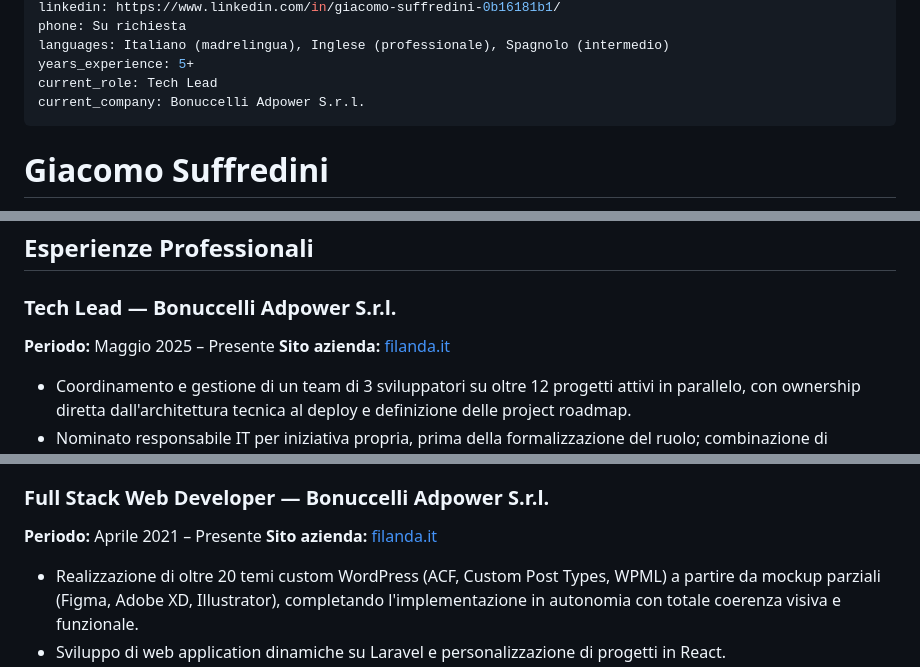
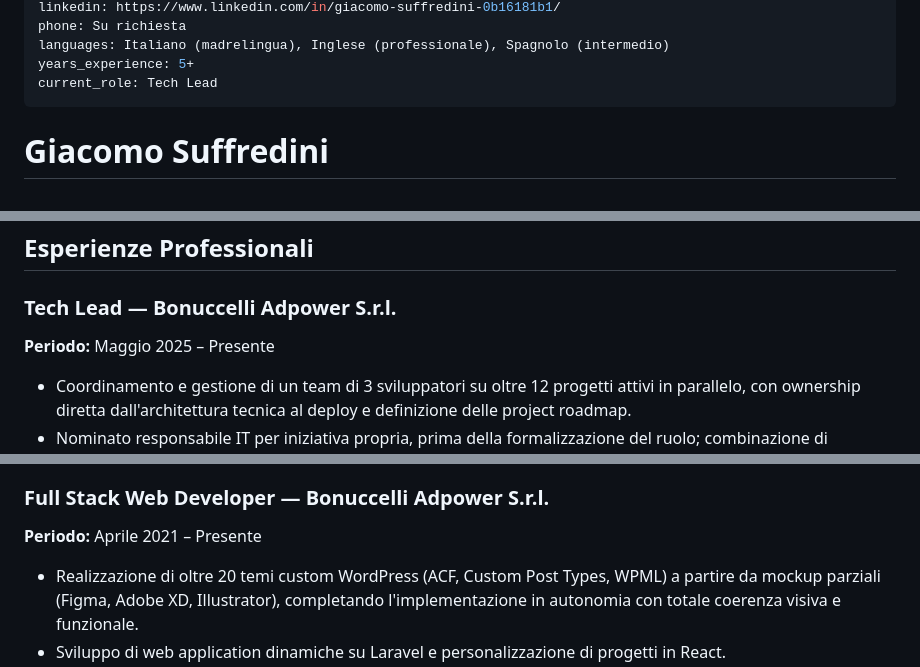
Before and after one commit to JakeShelterwin/giacomosuffredini-CV, a Markdown page: README.md, 3 parts joined by grey strips. Rendered like a GitHub page.

Commit message:
Refactoring README

```diff
--- a/README.md
+++ b/README.md
@@ -11,7 +11,6 @@ phone: Su richiesta
 languages: Italiano (madrelingua), Inglese (professionale), Spagnolo (intermedio)
 years_experience: 5+
 current_role: Tech Lead
-current_company: Bonuccelli Adpower S.r.l.
 ---
 
 # Giacomo Suffredini
@@ -71,7 +70,6 @@ Project Management, Team Leadership, Code Review, IT Management, Troubleshooting
 ### Tech Lead — Bonuccelli Adpower S.r.l.
 
 **Periodo:** Maggio 2025 – Presente
-**Sito azienda:** [filanda.it](https://www.filanda.it/)
 
 - Coordinamento e gestione di un team di 3 sviluppatori su oltre 12 progetti attivi in parallelo, con ownership diretta dall'architettura tecnica al deploy e definizione delle project roadmap.
 - Nominato responsabile IT per iniziativa propria, prima della formalizzazione del ruolo; combinazione di leadership tecnica, code review rigorose e risoluzione di colli di bottiglia architetturali.
@@ -82,7 +80,6 @@ Project Management, Team Leadership, Code Review, IT Management, Troubleshooting
 ### Full Stack Web Developer — Bonuccelli Adpower S.r.l.
 
 **Periodo:** Aprile 2021 – Presente
-**Sito azienda:** [filanda.it](https://www.filanda.it/)
 
 - Realizzazione di oltre 20 temi custom WordPress (ACF, Custom Post Types, WPML) a partire da mockup parziali (Figma, Adobe XD, Illustrator), completando l'implementazione in autonomia con totale coerenza visiva e funzionale.
 - Sviluppo di web application dinamiche su Laravel e personalizzazione di progetti in React.
```
